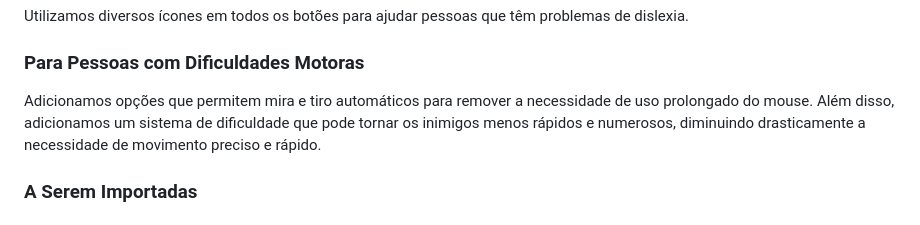
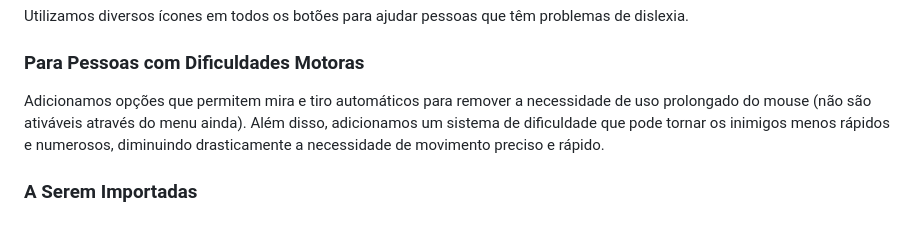
Before and after one commit to TP-Coltec-UFMG/20223-303-GeometryWave, a Markdown page: README.md, the part around the change. Rendered like a GitHub page.

```diff
--- a/README.md
+++ b/README.md
@@ -56,7 +56,7 @@ Utilizamos diversos ícones em todos os botões para ajudar pessoas que têm pro
 
 <h3>Para Pessoas com Dificuldades Motoras</h3>
 
-Adicionamos opções que permitem mira e tiro automáticos para remover a necessidade de uso prolongado do mouse.
+Adicionamos opções que permitem mira e tiro automáticos para remover a necessidade de uso prolongado do mouse (não são ativáveis através do menu ainda). </br>
 Além disso, adicionamos um sistema de dificuldade que pode tornar os inimigos menos rápidos e numerosos, diminuindo drasticamente a necessidade de movimento preciso e rápido.
 
 <h3>A Serem Importadas</h3>
```
